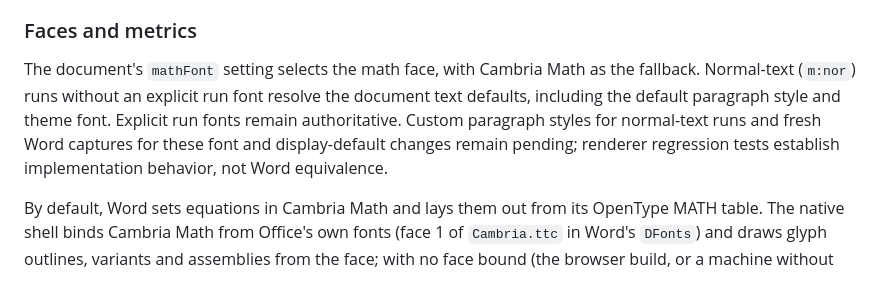
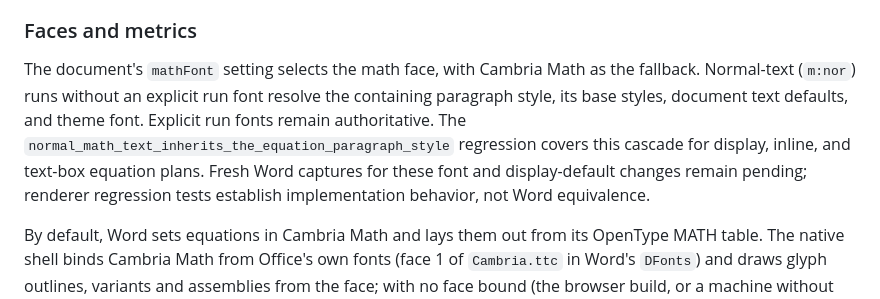
Before and after one commit to jade-rs/jade-office, a Markdown page: docs/word/equations.md, the part around the change. Drawn GitHub-style.

Commit message:
fix(word): integrate paragraph font inheritance for equations

```diff
--- a/docs/word/equations.md
+++ b/docs/word/equations.md
@@ -114,11 +114,12 @@ that every array expands when the setting is enabled.
 
 The document's `mathFont` setting selects the math face, with Cambria Math
 as the fallback. Normal-text (`m:nor`) runs without an explicit run font
-resolve the document text defaults, including the default paragraph style
-and theme font. Explicit run fonts remain authoritative. Custom paragraph
-styles for normal-text runs and fresh Word captures for these font and
-display-default changes remain pending; renderer regression tests establish
-implementation behavior, not Word equivalence.
+resolve the containing paragraph style, its base styles, document text
+defaults, and theme font. Explicit run fonts remain authoritative. The
+`normal_math_text_inherits_the_equation_paragraph_style` regression covers
+this cascade for display, inline, and text-box equation plans. Fresh Word
+captures for these font and display-default changes remain pending; renderer
+regression tests establish implementation behavior, not Word equivalence.
 
 By default, Word sets equations in Cambria Math and lays them out from its OpenType
 MATH table. The native shell binds Cambria Math from Office's own fonts
```
